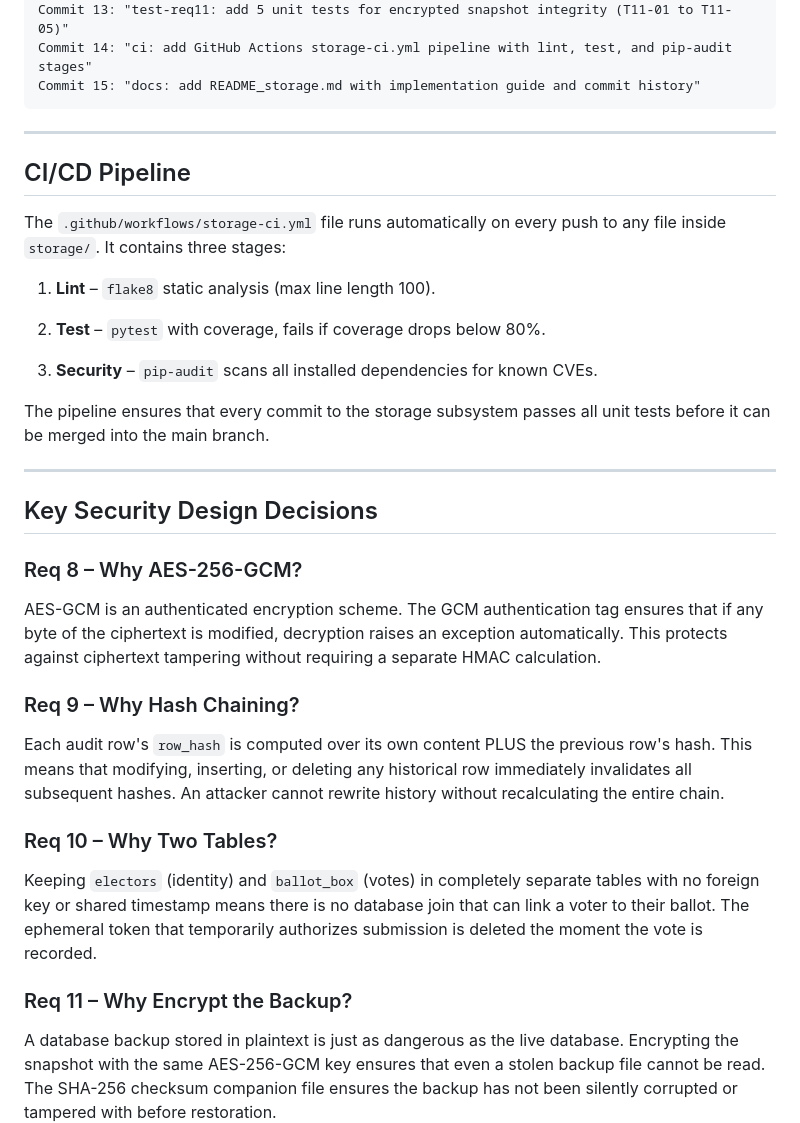
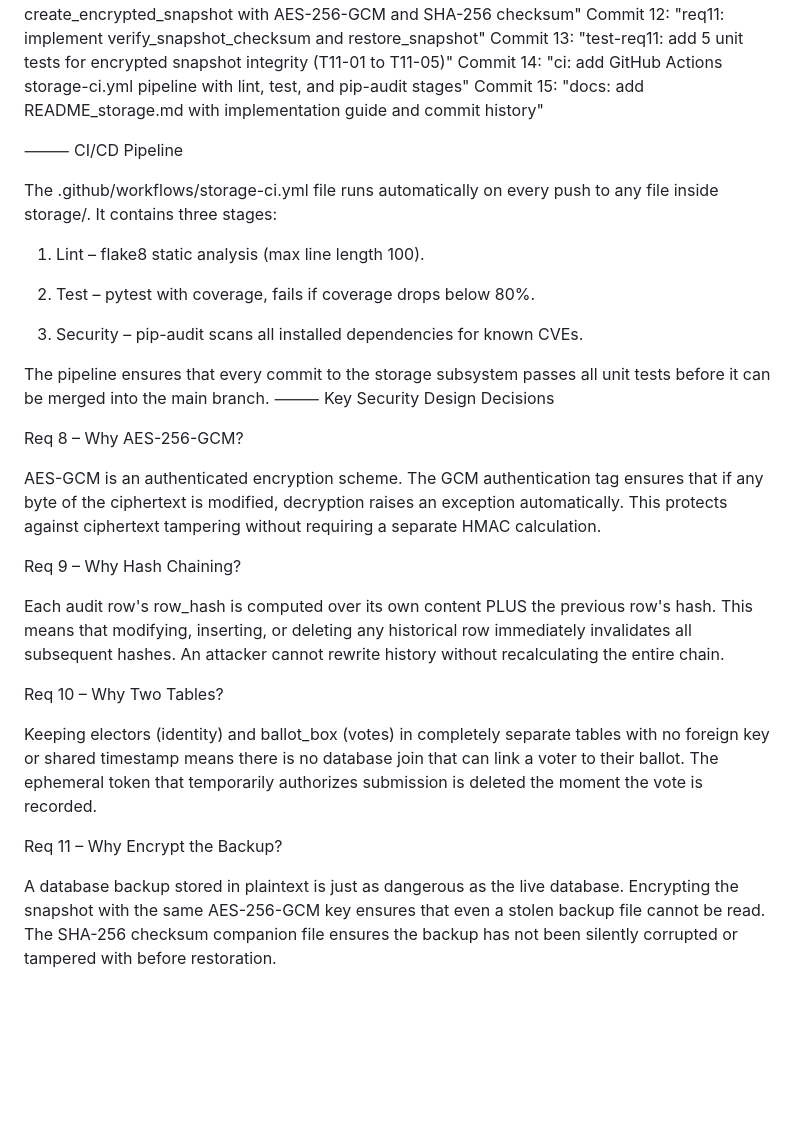
Before and after one commit to lenoiscoding/inte2667-group-voting, a Markdown page: app/storage/README.md, the part around one of its changes. Rendered like a GitHub page; blank space fills up the shorter version.

````diff
--- a/app/storage/README.md
+++ b/app/storage/README.md
@@ -126,38 +99,34 @@ Commit 12: "req11: implement verify_snapshot_checksum and restore_snapshot"
 Commit 13: "test-req11: add 5 unit tests for encrypted snapshot integrity (T11-01 to T11-05)"
 Commit 14: "ci: add GitHub Actions storage-ci.yml pipeline with lint, test, and pip-audit stages"
 Commit 15: "docs: add README_storage.md with implementation guide and commit history"
-```
 
----
+⸻
+CI/CD Pipeline
 
-## CI/CD Pipeline
+The .github/workflows/storage-ci.yml file runs automatically on every push to any file inside storage/. It contains three stages:
 
-The `.github/workflows/storage-ci.yml` file runs automatically on every push to any file inside `storage/`. It contains three stages:
+1. Lint – flake8 static analysis (max line length 100).
 
-1. **Lint** – `flake8` static analysis (max line length 100).
+2. Test – pytest with coverage, fails if coverage drops below 80%.
 
-2. **Test** – `pytest` with coverage, fails if coverage drops below 80%.
-
-3. **Security** – `pip-audit` scans all installed dependencies for known CVEs.
+3. Security – pip-audit scans all installed dependencies for known CVEs.
 
 The pipeline ensures that every commit to the storage subsystem passes all unit tests before it can be merged into the main branch.
+⸻
+Key Security Design Decisions
 
----
-
-## Key Security Design Decisions
-
-### Req 8 – Why AES-256-GCM?
+Req 8 – Why AES-256-GCM?
 
 AES-GCM is an authenticated encryption scheme. The GCM authentication tag ensures that if any byte of the ciphertext is modified, decryption raises an exception automatically. This protects against ciphertext tampering without requiring a separate HMAC calculation.
 
-### Req 9 – Why Hash Chaining?
+Req 9 – Why Hash Chaining?
 
-Each audit row's `row_hash` is computed over its own content PLUS the previous row's hash. This means that modifying, inserting, or deleting any historical row immediately invalidates all subsequent hashes. An attacker cannot rewrite history without recalculating the entire chain.
+Each audit row's row_hash is computed over its own content PLUS the previous row's hash. This means that modifying, inserting, or deleting any historical row immediately invalidates all subsequent hashes. An attacker cannot rewrite history without recalculating the entire chain.
 
-### Req 10 – Why Two Tables?
+Req 10 – Why Two Tables?
 
-Keeping `electors` (identity) and `ballot_box` (votes) in completely separate tables with no foreign key or shared timestamp means there is no database join that can link a voter to their ballot. The ephemeral token that temporarily authorizes submission is deleted the moment the vote is recorded.
+Keeping electors (identity) and ballot_box (votes) in completely separate tables with no foreign key or shared timestamp means there is no database join that can link a voter to their ballot. The ephemeral token that temporarily authorizes submission is deleted the moment the vote is recorded.
 
-### Req 11 – Why Encrypt the Backup?
+Req 11 – Why Encrypt the Backup?
 
 A database backup stored in plaintext is just as dangerous as the live database. Encrypting the snapshot with the same AES-256-GCM key ensures that even a stolen backup file cannot be read. The SHA-256 checksum companion file ensures the backup has not been silently corrupted or tampered with before restoration.
````
Also changed, not shown: other parts of app/storage/README.md (+53 -80 lines).
